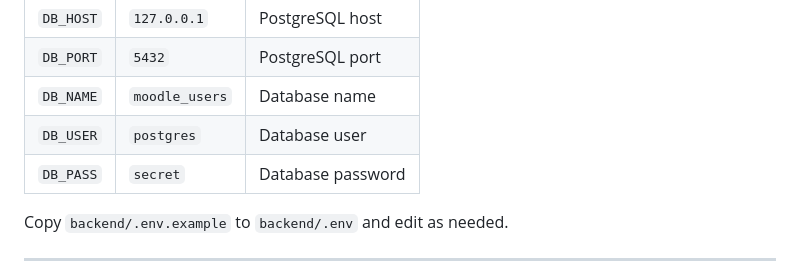
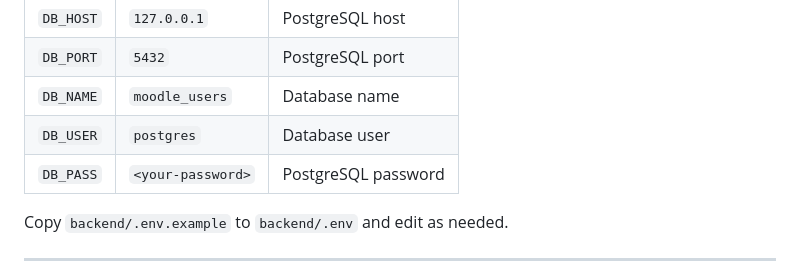
Before and after one commit to priyanshu2104/CodingChallenge_Moodle, a Markdown page: README.md, the part around the change. GitHub-like rendering.

Commit message:
docs: replace DB_PASS example value 'secret' with '<your-password>' to avoid ambiguity

```diff
--- a/README.md
+++ b/README.md
@@ -160,7 +160,7 @@ All connection details are read from environment variables (never hard-coded):
 | `DB_PORT` | `5432`         | PostgreSQL port       |
 | `DB_NAME` | `moodle_users` | Database name         |
 | `DB_USER` | `postgres`     | Database user         |
-| `DB_PASS` | `secret`       | Database password     |
+| `DB_PASS` | `<your-password>` | PostgreSQL password   |
 
 Copy `backend/.env.example` to `backend/.env` and edit as needed.
 
```
